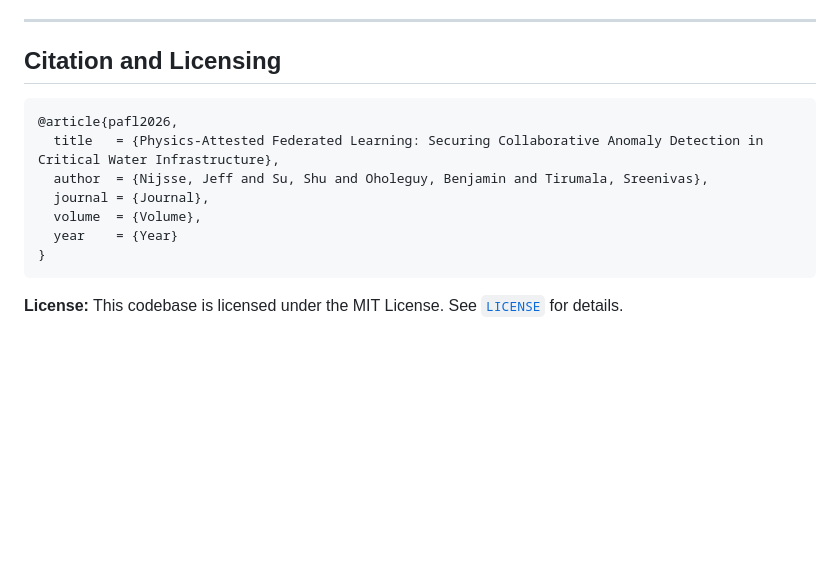
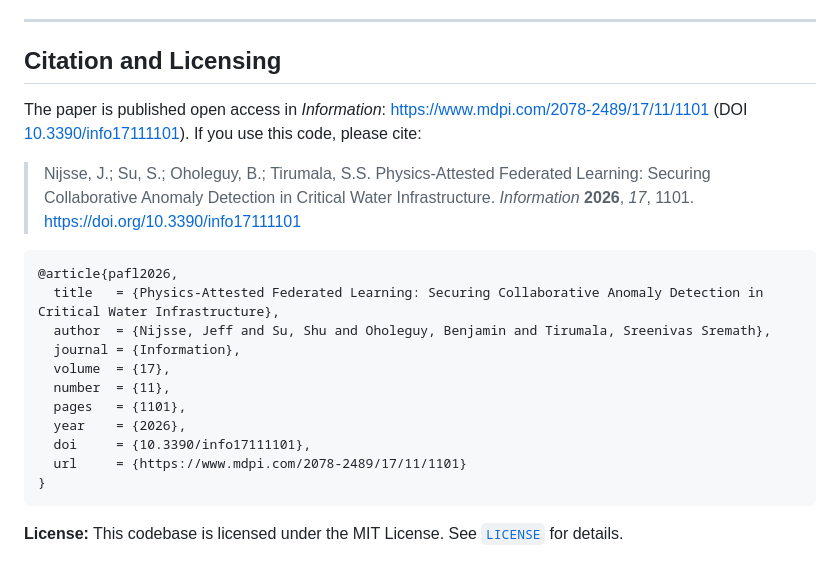
Before and after one commit to RMIT-BDSL/pafl, a Markdown page: README.md, the part around the change. Drawn GitHub-style; blank space fills up the shorter version.

Commit message:
README: cite the published paper (Information 17(11), 1101)

````diff
--- a/README.md
+++ b/README.md
@@ -235,15 +235,21 @@ python scripts/compare_results.py results/swat_adaptive_wide_splice_20seed.json
 
 ## Citation and Licensing
 
+The paper is published open access in *Information*: [https://www.mdpi.com/2078-2489/17/11/1101](https://www.mdpi.com/2078-2489/17/11/1101) (DOI [10.3390/info17111101](https://doi.org/10.3390/info17111101)). If you use this code, please cite:
 
+> Nijsse, J.; Su, S.; Oholeguy, B.; Tirumala, S.S. Physics-Attested Federated Learning: Securing Collaborative Anomaly Detection in Critical Water Infrastructure. *Information* **2026**, *17*, 1101. https://doi.org/10.3390/info17111101
 
 ```bibtex
 @article{pafl2026,
   title   = {Physics-Attested Federated Learning: Securing Collaborative Anomaly Detection in Critical Water Infrastructure},
-  author  = {Nijsse, Jeff and Su, Shu and Oholeguy, Benjamin and Tirumala, Sreenivas},
-  journal = {Journal},
-  volume  = {Volume},
-  year    = {Year}
+  author  = {Nijsse, Jeff and Su, Shu and Oholeguy, Benjamin and Tirumala, Sreenivas Sremath},
+  journal = {Information},
+  volume  = {17},
+  number  = {11},
+  pages   = {1101},
+  year    = {2026},
+  doi     = {10.3390/info17111101},
+  url     = {https://www.mdpi.com/2078-2489/17/11/1101}
 }
 ```
 
````
